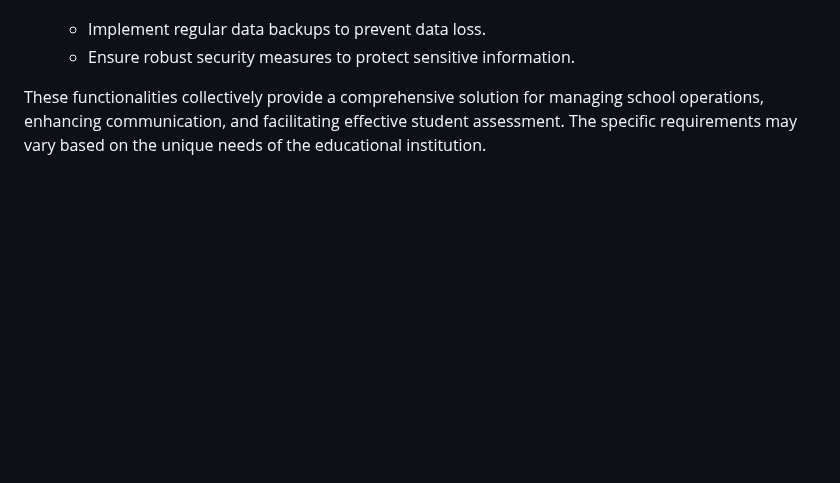
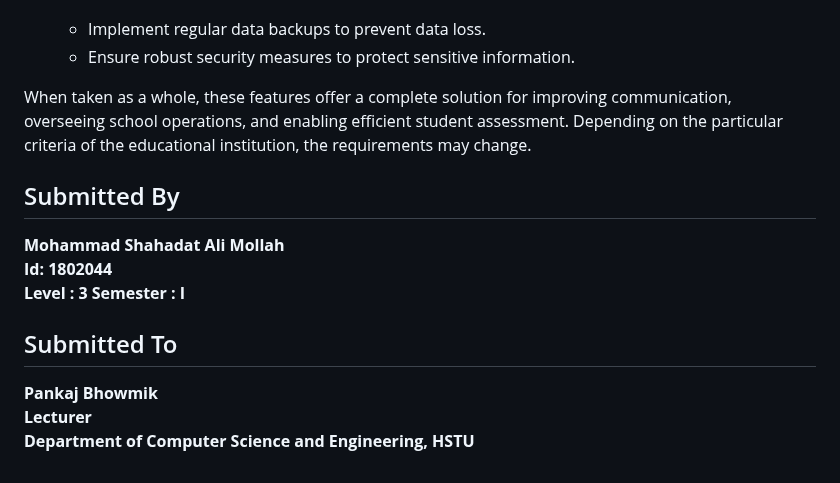
Before and after one commit to saahadat/Software-Engineering-3I, a Markdown page: README.md, the part around the change. Rendered like a GitHub page; blank space fills up the shorter version.

```diff
--- a/README.md
+++ b/README.md
@@ -149,4 +149,14 @@ Wide-ranging features should be included in a school administration and student
     - Implement regular data backups to prevent data loss.
     - Ensure robust security measures to protect sensitive information.
 
-These functionalities collectively provide a comprehensive solution for managing school operations, enhancing communication, and facilitating effective student assessment. The specific requirements may vary based on the unique needs of the educational institution.
+When taken as a whole, these features offer a complete solution for improving communication, overseeing school operations, and enabling efficient student assessment. Depending on the particular criteria of the educational institution, the requirements may change.
+
+## Submitted By
+**Mohammad Shahadat Ali Mollah**
+**Id: 1802044**
+**Level : 3 Semester : I**
+
+## Submitted To
+**Pankaj Bhowmik**
+**Lecturer**
+**Department of Computer Science and Engineering, HSTU**
```
